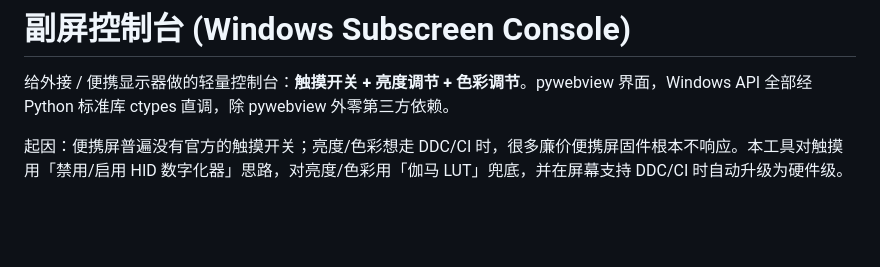
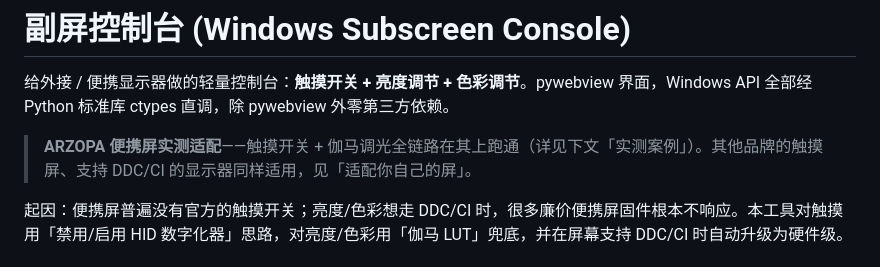
Before and after one commit to Wade-YD/subscreen-console, a Markdown page: README.md, the part around the change. Drawn GitHub-style; blank space fills up the shorter version.

Commit message:
README: ARZOPA 便携屏实测适配说明前置

```diff
--- a/README.md
+++ b/README.md
@@ -1,6 +1,8 @@
 # 副屏控制台 (Windows Subscreen Console)
 
 给外接 / 便携显示器做的轻量控制台：**触摸开关 + 亮度调节 + 色彩调节**。pywebview 界面，Windows API 全部经 Python 标准库 ctypes 直调，除 pywebview 外零第三方依赖。
+
+> **ARZOPA 便携屏实测适配**——触摸开关 + 伽马调光全链路在其上跑通（详见下文「实测案例」）。其他品牌的触摸屏、支持 DDC/CI 的显示器同样适用，见「适配你自己的屏」。
 
 起因：便携屏普遍没有官方的触摸开关；亮度/色彩想走 DDC/CI 时，很多廉价便携屏固件根本不响应。本工具对触摸用「禁用/启用 HID 数字化器」思路，对亮度/色彩用「伽马 LUT」兜底，并在屏幕支持 DDC/CI 时自动升级为硬件级。
 
```
